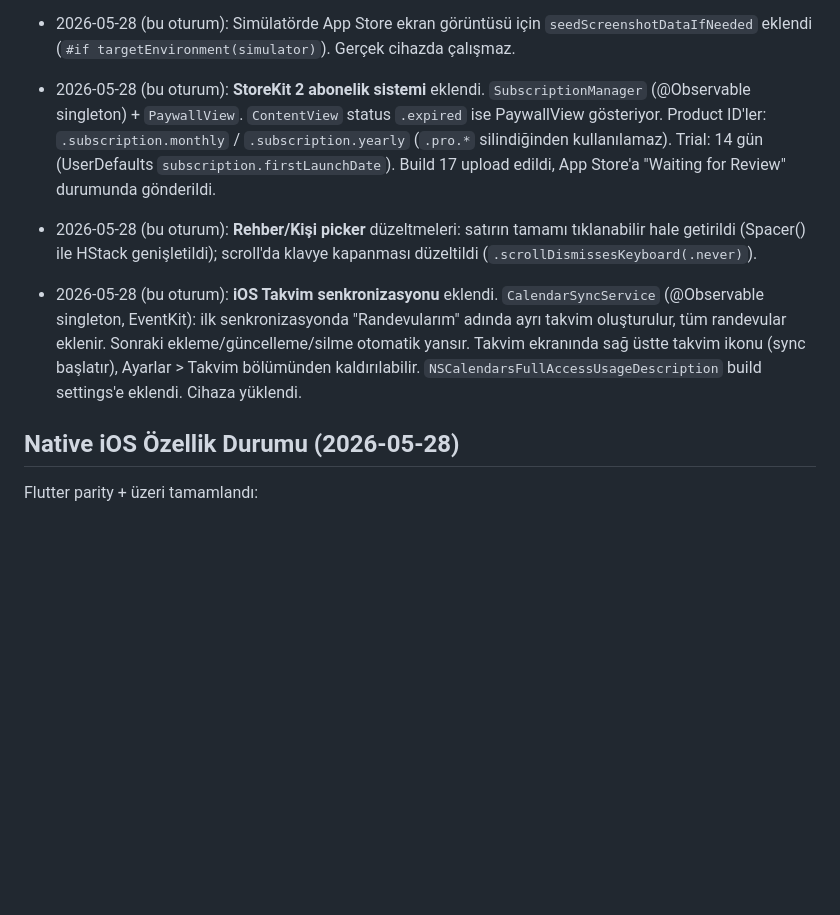
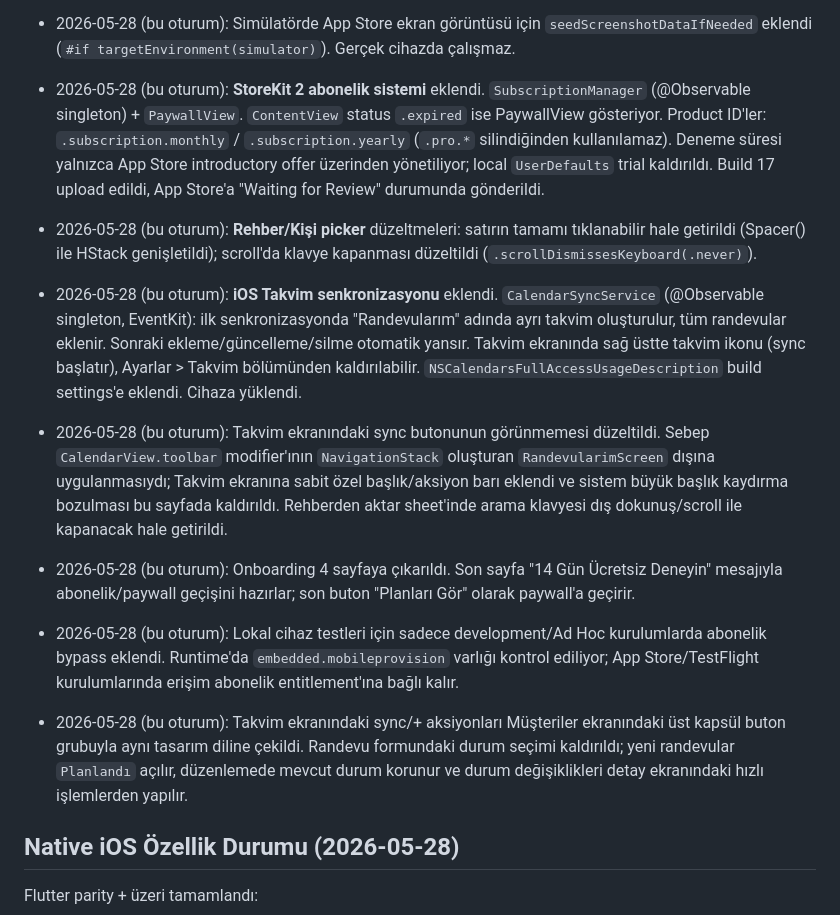
Before and after one commit to hasanyavuz446/randevularim, a Markdown page: CODEX_NOTES.md, the part around one of its changes. GitHub-like rendering; blank space fills up the shorter version.

```diff
--- a/CODEX_NOTES.md
+++ b/CODEX_NOTES.md
@@ -151,9 +167,13 @@ Flutter komutlarını paralel çalıştırma; startup lock nedeniyle bazen `ios/
 - 2026-05-28: Tema/mod değişiminde bazı view'ların (List satırları, sheet'ler, push'lanmış ekranlar) güncellenmemesi kökten düzeltildi. `AppTheme` static var'ları artık `@Observable final class ThemeValues` singleton'ına yönlendiren computed property. SwiftUI, view body'si çalışırken her `AppTheme.*` erişimini otomatik kayıt altına alır ve değişince o view'ı doğrudan yeniler — eski `themeRevision` / `@AppStorage` hack'i tamamen kaldırıldı. Smoke build, Release archive ve Ad Hoc export geçti; yeni IPA `/private/tmp/RandevularimNativeAdHocExport_20260528_1506/Randevularim.ipa` olarak cihaza yüklendi ve launch edildi.
 
 - 2026-05-28 (bu oturum): Simülatörde App Store ekran görüntüsü için `seedScreenshotDataIfNeeded` eklendi (`#if targetEnvironment(simulator)`). Gerçek cihazda çalışmaz.
-- 2026-05-28 (bu oturum): **StoreKit 2 abonelik sistemi** eklendi. `SubscriptionManager` (@Observable singleton) + `PaywallView`. `ContentView` status `.expired` ise PaywallView gösteriyor. Product ID'ler: `.subscription.monthly` / `.subscription.yearly` (`.pro.*` silindiğinden kullanılamaz). Trial: 14 gün (UserDefaults `subscription.firstLaunchDate`). Build 17 upload edildi, App Store'a "Waiting for Review" durumunda gönderildi.
+- 2026-05-28 (bu oturum): **StoreKit 2 abonelik sistemi** eklendi. `SubscriptionManager` (@Observable singleton) + `PaywallView`. `ContentView` status `.expired` ise PaywallView gösteriyor. Product ID'ler: `.subscription.monthly` / `.subscription.yearly` (`.pro.*` silindiğinden kullanılamaz). Deneme süresi yalnızca App Store introductory offer üzerinden yönetiliyor; local `UserDefaults` trial kaldırıldı. Build 17 upload edildi, App Store'a "Waiting for Review" durumunda gönderildi.
 - 2026-05-28 (bu oturum): **Rehber/Kişi picker** düzeltmeleri: satırın tamamı tıklanabilir hale getirildi (Spacer() ile HStack genişletildi); scroll'da klavye kapanması düzeltildi (`.scrollDismissesKeyboard(.never)`).
 - 2026-05-28 (bu oturum): **iOS Takvim senkronizasyonu** eklendi. `CalendarSyncService` (@Observable singleton, EventKit): ilk senkronizasyonda "Randevularım" adında ayrı takvim oluşturulur, tüm randevular eklenir. Sonraki ekleme/güncelleme/silme otomatik yansır. Takvim ekranında sağ üstte takvim ikonu (sync başlatır), Ayarlar > Takvim bölümünden kaldırılabilir. `NSCalendarsFullAccessUsageDescription` build settings'e eklendi. Cihaza yüklendi.
+- 2026-05-28 (bu oturum): Takvim ekranındaki sync butonunun görünmemesi düzeltildi. Sebep `CalendarView.toolbar` modifier'ının `NavigationStack` oluşturan `RandevularimScreen` dışına uygulanmasıydı; Takvim ekranına sabit özel başlık/aksiyon barı eklendi ve sistem büyük başlık kaydırma bozulması bu sayfada kaldırıldı. Rehberden aktar sheet'inde arama klavyesi dış dokunuş/scroll ile kapanacak hale getirildi.
+- 2026-05-28 (bu oturum): Onboarding 4 sayfaya çıkarıldı. Son sayfa "14 Gün Ücretsiz Deneyin" mesajıyla abonelik/paywall geçişini hazırlar; son buton "Planları Gör" olarak paywall'a geçirir.
+- 2026-05-28 (bu oturum): Lokal cihaz testleri için sadece development/Ad Hoc kurulumlarda abonelik bypass eklendi. Runtime'da `embedded.mobileprovision` varlığı kontrol ediliyor; App Store/TestFlight kurulumlarında erişim abonelik entitlement'ına bağlı kalır.
+- 2026-05-28 (bu oturum): Takvim ekranındaki sync/+ aksiyonları Müşteriler ekranındaki üst kapsül buton grubuyla aynı tasarım diline çekildi. Randevu formundaki durum seçimi kaldırıldı; yeni randevular `Planlandı` açılır, düzenlemede mevcut durum korunur ve durum değişiklikleri detay ekranındaki hızlı işlemlerden yapılır.
 
 ## Native iOS Özellik Durumu (2026-05-28)
 
```
Also changed, not shown: other parts of CODEX_NOTES.md (+54 -12 lines).
